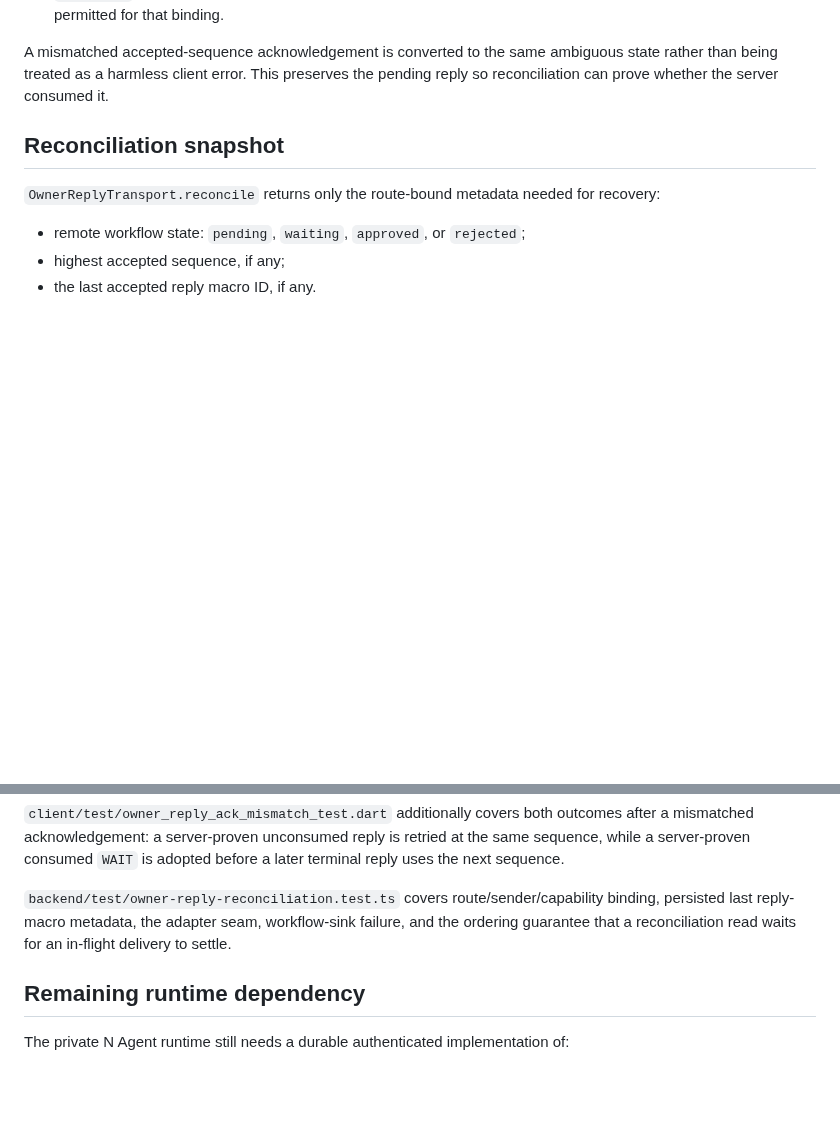
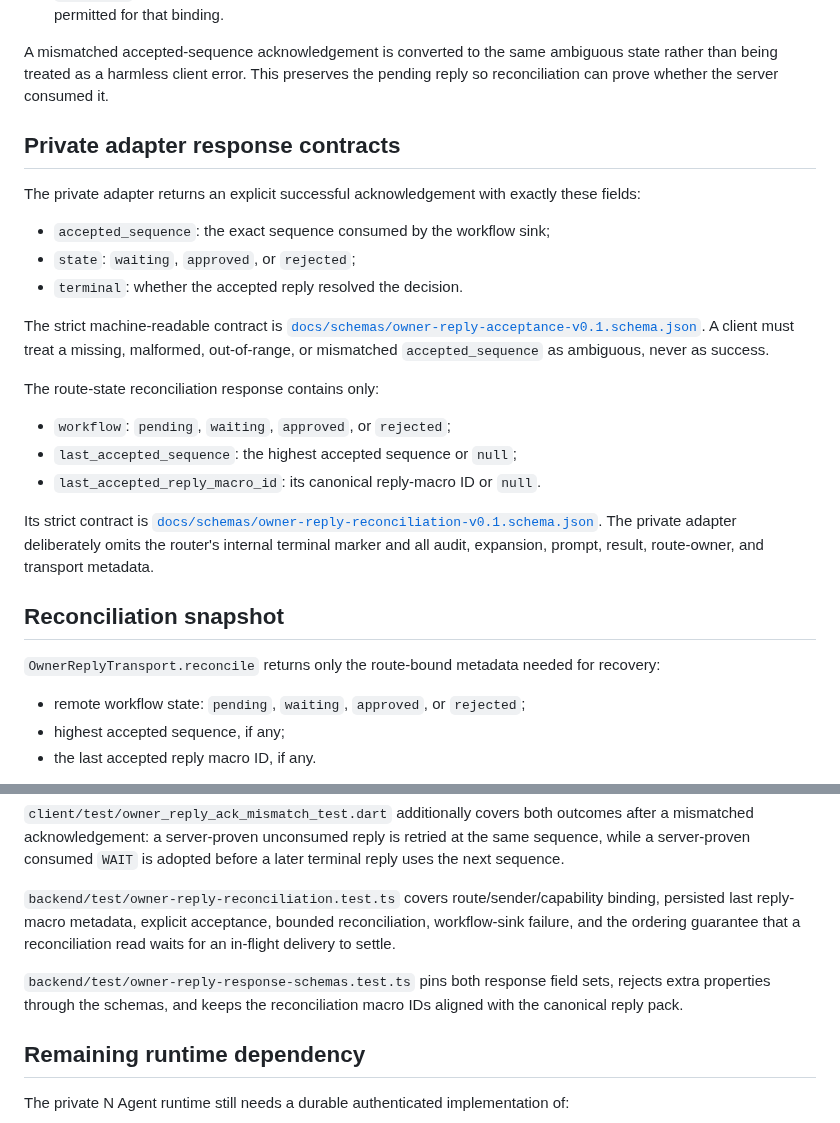
Before and after one commit to StrobiSoft/Babylon, a Markdown page: babylon-project/docs/OWNER_REPLY_CLIENT_RECOVERY.md, 2 parts joined by grey strips. GitHub-like rendering; blank space fills up the shorter version.

Commit message:
docs: pin private owner reply response contracts

```diff
--- a/babylon-project/docs/OWNER_REPLY_CLIENT_RECOVERY.md
+++ b/babylon-project/docs/OWNER_REPLY_CLIENT_RECOVERY.md
@@ -34,6 +34,30 @@ server-authoritative route state.
 A mismatched accepted-sequence acknowledgement is converted to the same ambiguous state rather than
 being treated as a harmless client error. This preserves the pending reply so reconciliation can
 prove whether the server consumed it.
+
+## Private adapter response contracts
+
+The private adapter returns an explicit successful acknowledgement with exactly these fields:
+
+- `accepted_sequence`: the exact sequence consumed by the workflow sink;
+- `state`: `waiting`, `approved`, or `rejected`;
+- `terminal`: whether the accepted reply resolved the decision.
+
+The strict machine-readable contract is
+[`docs/schemas/owner-reply-acceptance-v0.1.schema.json`](schemas/owner-reply-acceptance-v0.1.schema.json).
+A client must treat a missing, malformed, out-of-range, or mismatched `accepted_sequence` as
+ambiguous, never as success.
+
+The route-state reconciliation response contains only:
+
+- `workflow`: `pending`, `waiting`, `approved`, or `rejected`;
+- `last_accepted_sequence`: the highest accepted sequence or `null`;
+- `last_accepted_reply_macro_id`: its canonical reply-macro ID or `null`.
+
+Its strict contract is
+[`docs/schemas/owner-reply-reconciliation-v0.1.schema.json`](schemas/owner-reply-reconciliation-v0.1.schema.json).
+The private adapter deliberately omits the router's internal terminal marker and all audit,
+expansion, prompt, result, route-owner, and transport metadata.
 
 ## Reconciliation snapshot
 
@@ -72,8 +96,12 @@ acknowledgement: a server-proven unconsumed reply is retried at the same sequenc
 server-proven consumed `WAIT` is adopted before a later terminal reply uses the next sequence.
 
 `backend/test/owner-reply-reconciliation.test.ts` covers route/sender/capability binding, persisted
-last reply-macro metadata, the adapter seam, workflow-sink failure, and the ordering guarantee that
-a reconciliation read waits for an in-flight delivery to settle.
+last reply-macro metadata, explicit acceptance, bounded reconciliation, workflow-sink failure, and
+the ordering guarantee that a reconciliation read waits for an in-flight delivery to settle.
+
+`backend/test/owner-reply-response-schemas.test.ts` pins both response field sets, rejects extra
+properties through the schemas, and keeps the reconciliation macro IDs aligned with the canonical
+reply pack.
 
 ## Remaining runtime dependency
 
```
